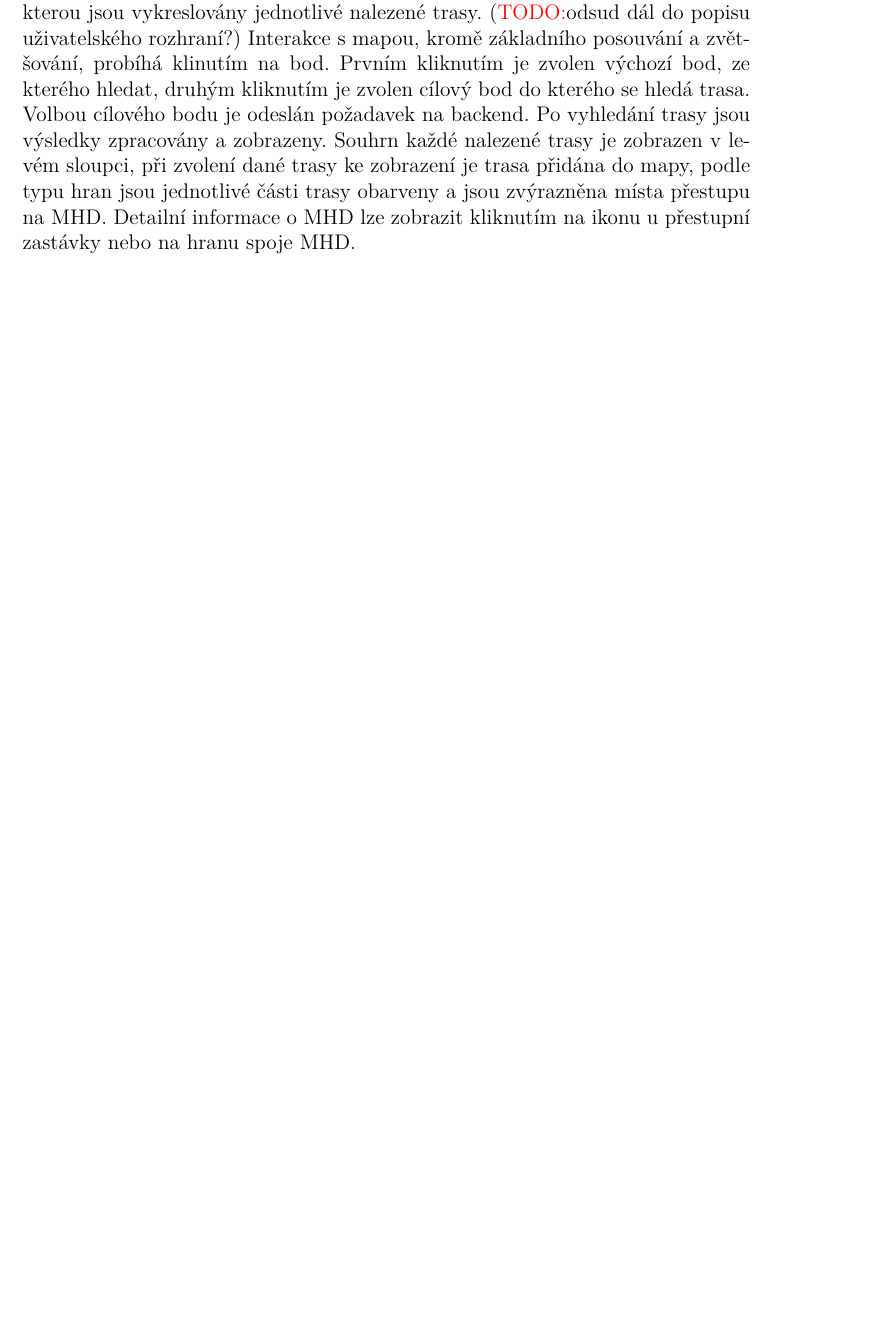
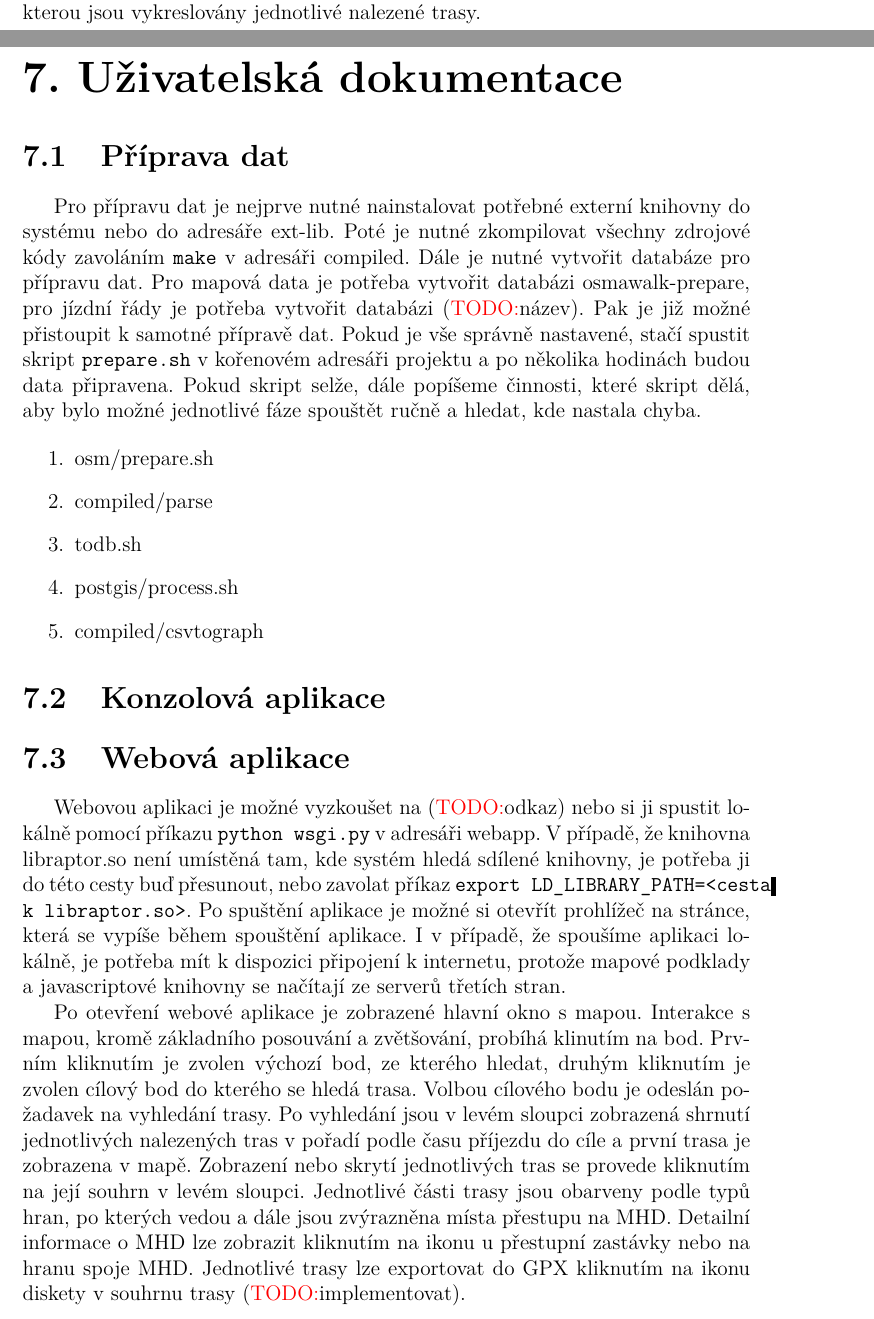
Before and after one commit to xtompok/osmawalk, a LaTeX thesis (text/mgr/cs/prace.tex, which reads text/mgr/cs/implementace.tex, text/mgr/cs/uzivatelska-dokumentace.tex): part of page 22 of 28 before the commit and two parts of pages 22 and 23 of 29 after it, the two joined at a grey line, cut so that both start at the same text, the shorter picture padded with empty space. Compiled offline with pdfLaTeX; a missing bibliography style is replaced by a similar one.

Commit message:
Writing text (user documentation).

```diff
--- a/text/mgr/cs/implementace.tex
+++ b/text/mgr/cs/implementace.tex
@@ -214,13 +215,4 @@ dat {\TODO ref}
 \subsubsection{Frontend}
 Frontend je napsán v Javascriptu s použitím knihovny Leaflet pro operace s
 mapou. Jako mapový podklad je použita mapa od MapBoxu (\TODO ref), přes kterou
-jsou vykreslovány jednotlivé nalezené trasy. (\TODO odsud dál do popisu
-uživatelského rozhraní?) Interakce s mapou, kromě základního
-posouvání a zvětšování, probíhá klinutím na bod. Prvním kliknutím je zvolen
-výchozí bod, ze kterého hledat, druhým kliknutím je zvolen cílový bod do kterého
-se hledá trasa. Volbou cílového bodu je odeslán požadavek na backend. Po
-vyhledání trasy jsou výsledky zpracovány a zobrazeny. Souhrn každé nalezené
-trasy je zobrazen v levém sloupci, při zvolení dané trasy ke zobrazení je trasa
-přidána do mapy, podle typu hran jsou jednotlivé části trasy obarveny a jsou
-zvýrazněna místa přestupu na MHD. Detailní informace o MHD lze zobrazit
-kliknutím na ikonu u přestupní zastávky nebo na hranu spoje MHD.
+jsou vykreslovány jednotlivé nalezené trasy.
--- a/text/mgr/cs/prace.tex
+++ b/text/mgr/cs/prace.tex
@@ -41,7 +41,7 @@
 \usepackage{amsmath}        % rozšíření pro sazbu matematiky
 \usepackage{amsfonts}       % matematické fonty
 \usepackage{amsthm}         % sazba vět, definic apod.
-\usepackage{bbding}         % balíček s nejrůznějšími symboly
+%\usepackage{bbding}         % balíček s nejrůznějšími symboly
 			    % (čtverečky, hvězdičky, tužtičky, nůžtičky, ...)
 \usepackage{bm}             % tučné symboly (příkaz \bm)
 \usepackage{graphicx}       % vkládání obrázků
@@ -66,10 +66,10 @@
 \def\NazevPraceEN{Name of thesis}
 
 % Jméno autora
-\def\AutorPrace{Jméno Příjmení}
+\def\AutorPrace{Tomáš Pokorný}
 
 % Rok odevzdání
-\def\RokOdevzdani{ROK}
+\def\RokOdevzdani{2017}
 
 % Název katedry nebo ústavu, kde byla práce oficiálně zadána
 % (dle Organizační struktury MFF UK, případně plný název pracoviště mimo MFF)
@@ -88,8 +88,8 @@
 \def\KatedraVedoucihoEN{department}
 
 % Studijní program a obor
-\def\StudijniProgram{studijní program}
-\def\StudijniObor{studijní obor}
+\def\StudijniProgram{Informatika}
+\def\StudijniObor{Diskrétní modely a algoritmy}
 
 % Nepovinné poděkování (vedoucímu práce, konzultantovi, tomu, kdo
 % zapůjčil software, literaturu apod.)
--- /dev/null
+++ b/text/mgr/cs/uzivatelska-dokumentace.tex
@@ -0,0 +1,44 @@
+\chapter{Uživatelská dokumentace}
+\section{Příprava dat}
+Pro přípravu dat je nejprve nutné nainstalovat potřebné externí knihovny do
+systému nebo do adresáře ext-lib. Poté je nutné zkompilovat všechny zdrojové
+kódy zavoláním {\tt make} v adresáři compiled. Dále je nutné vytvořit databáze
+pro přípravu dat. Pro mapová data je potřeba vytvořit databázi osmawalk-prepare,
+pro jízdní řády je potřeba vytvořit databázi (\TODO název). Pak je již možné
+přistoupit k samotné přípravě dat. Pokud je vše správně nastavené, stačí spustit
+skript {\tt prepare.sh} v kořenovém adresáři projektu a po několika hodinách
+budou data připravena. Pokud skript selže, dále popíšeme činnosti, které skript
+dělá, aby bylo možné jednotlivé fáze spouštět ručně a hledat, kde nastala chyba.
+
+\begin{enumerate}
+\item osm/prepare.sh
+\item compiled/parse
+\item todb.sh
+\item postgis/process.sh
+\item compiled/csvtograph
+
+\end{enumerate}
+\section{Konzolová aplikace}
+\section{Webová aplikace}
+Webovou aplikaci je možné vyzkoušet na (\TODO odkaz) nebo si ji spustit lokálně
+pomocí příkazu {\tt python wsgi.py} v adresáři webapp. V případě, že knihovna
+libraptor.so není umístěná tam, kde systém hledá sdílené knihovny, je potřeba ji
+do této cesty buď přesunout, nebo zavolat příkaz {\tt export
+LD\_LIBRARY\_PATH=<cesta k libraptor.so>}. Po spuštění aplikace je možné si
+otevřít prohlížeč na stránce, která se vypíše během spouštění aplikace. I v
+případě, že spoušíme aplikaci lokálně, je potřeba mít k dispozici připojení k
+internetu, protože mapové podklady a javascriptové knihovny se načítají ze
+serverů třetích stran.
+
+Po otevření webové aplikace je zobrazené hlavní okno s mapou. Interakce s mapou,
+kromě základního posouvání a zvětšování, probíhá klinutím na bod. Prvním
+kliknutím je zvolen výchozí bod, ze kterého hledat, druhým kliknutím je zvolen
+cílový bod do kterého se hledá trasa. Volbou cílového bodu je odeslán požadavek
+na vyhledání trasy. Po vyhledání jsou v levém sloupci zobrazená shrnutí
+jednotlivých nalezených tras v pořadí podle času příjezdu do cíle a první trasa
+je zobrazena v mapě. Zobrazení nebo skrytí jednotlivých tras se provede
+kliknutím na její souhrn v levém sloupci. Jednotlivé části trasy jsou obarveny
+podle typů hran, po kterých vedou a dále jsou zvýrazněna místa přestupu na MHD.
+Detailní informace o MHD lze zobrazit kliknutím na ikonu u přestupní zastávky
+nebo na hranu spoje MHD. Jednotlivé trasy lze exportovat do GPX kliknutím na
+ikonu diskety v souhrnu trasy (\TODO implementovat).
```
Also changed, not shown: text/mgr/cs/implementace.tex (1 more changed lines), text/mgr/cs/prace.tex (1 more changed lines).
